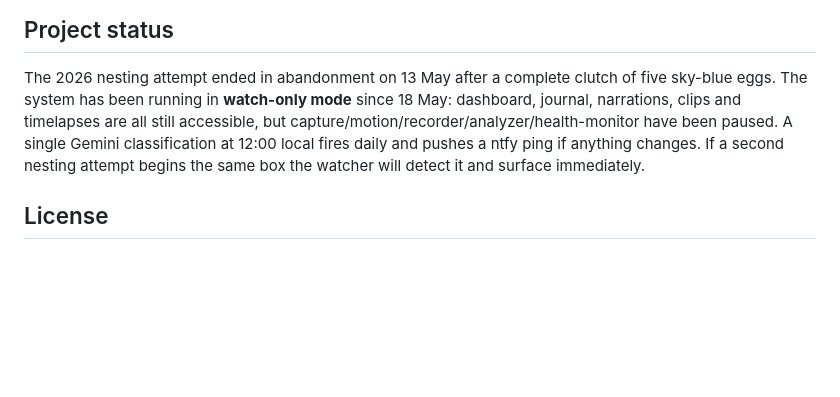
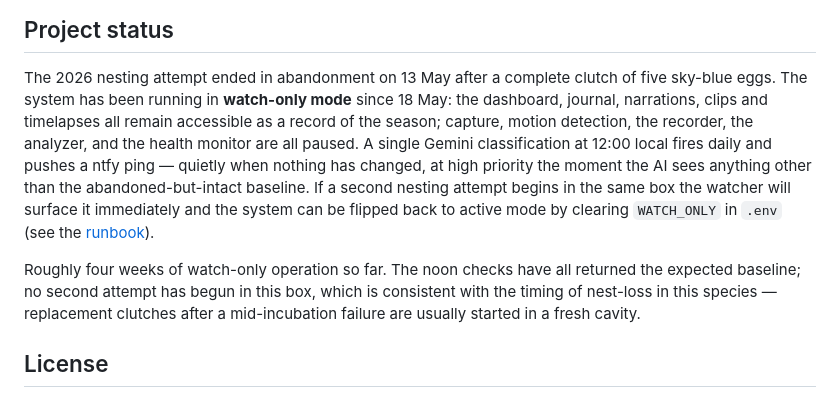
Before and after one commit to andreas0480/redtail, a Markdown page: README.md, the part around the change. Rendered like a GitHub page; blank space fills up the shorter version.

```diff
--- a/README.md
+++ b/README.md
@@ -130,11 +130,20 @@ Full guides:
 
 The 2026 nesting attempt ended in abandonment on 13 May after a complete clutch
 of five sky-blue eggs. The system has been running in **watch-only mode** since
-18 May: dashboard, journal, narrations, clips and timelapses are all still
-accessible, but capture/motion/recorder/analyzer/health-monitor have been
-paused. A single Gemini classification at 12:00 local fires daily and pushes a
-ntfy ping if anything changes. If a second nesting attempt begins the same box
-the watcher will detect it and surface immediately.
+18 May: the dashboard, journal, narrations, clips and timelapses all remain
+accessible as a record of the season; capture, motion detection, the recorder,
+the analyzer, and the health monitor are all paused. A single Gemini
+classification at 12:00 local fires daily and pushes a ntfy ping — quietly when
+nothing has changed, at high priority the moment the AI sees anything other
+than the abandoned-but-intact baseline. If a second nesting attempt begins in
+the same box the watcher will surface it immediately and the system can be
+flipped back to active mode by clearing `WATCH_ONLY` in `.env` (see the
+[runbook](docs/runbook.md#resume-active-mode-next-clutch-starts)).
+
+Roughly four weeks of watch-only operation so far. The noon checks have all
+returned the expected baseline; no second attempt has begun in this box, which
+is consistent with the timing of nest-loss in this species — replacement
+clutches after a mid-incubation failure are usually started in a fresh cavity.
 
 ## License
 
```
Also changed, not shown: docs/architecture.md (+7 -2 lines), docs/setup.md (+3 -1 lines).
